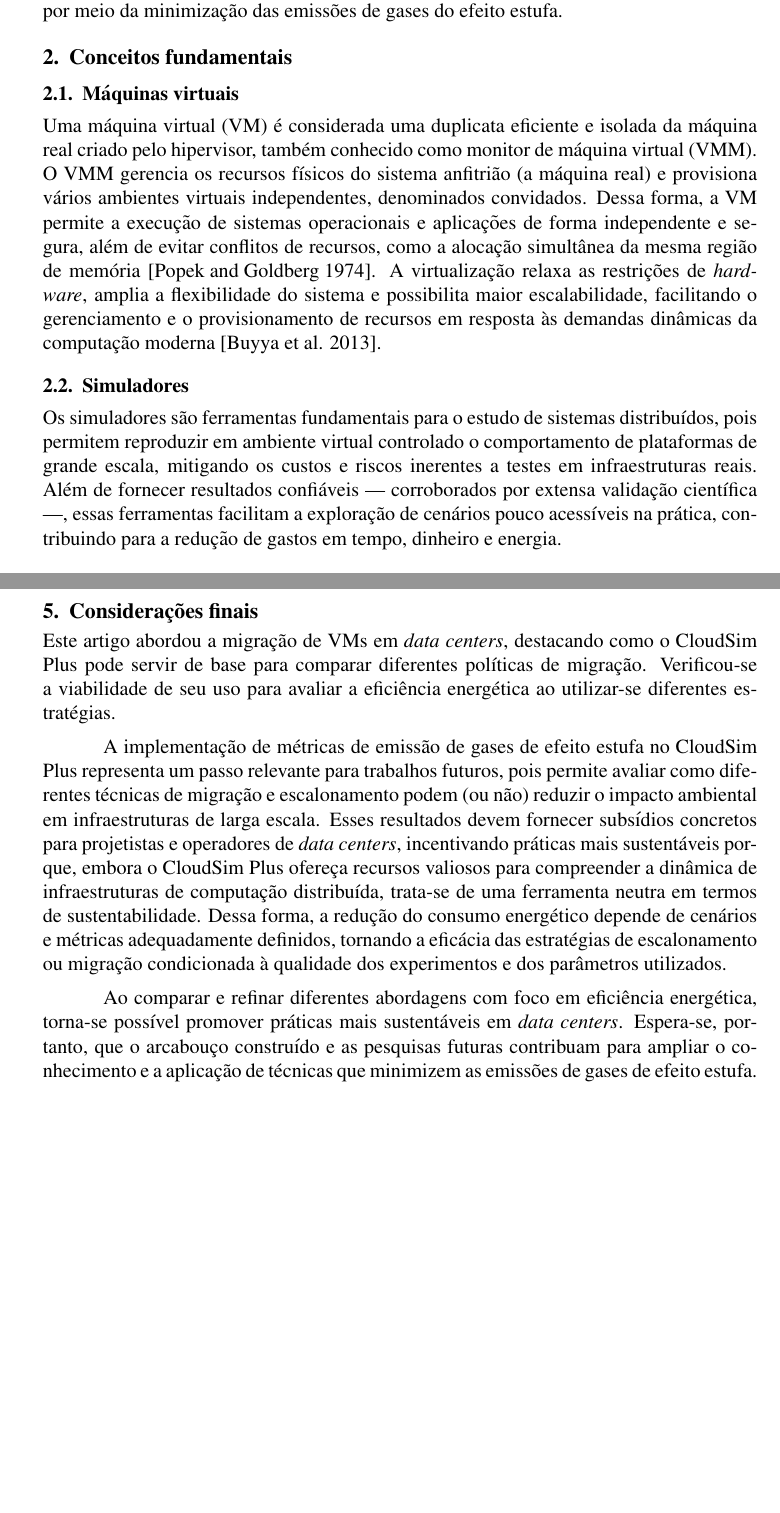
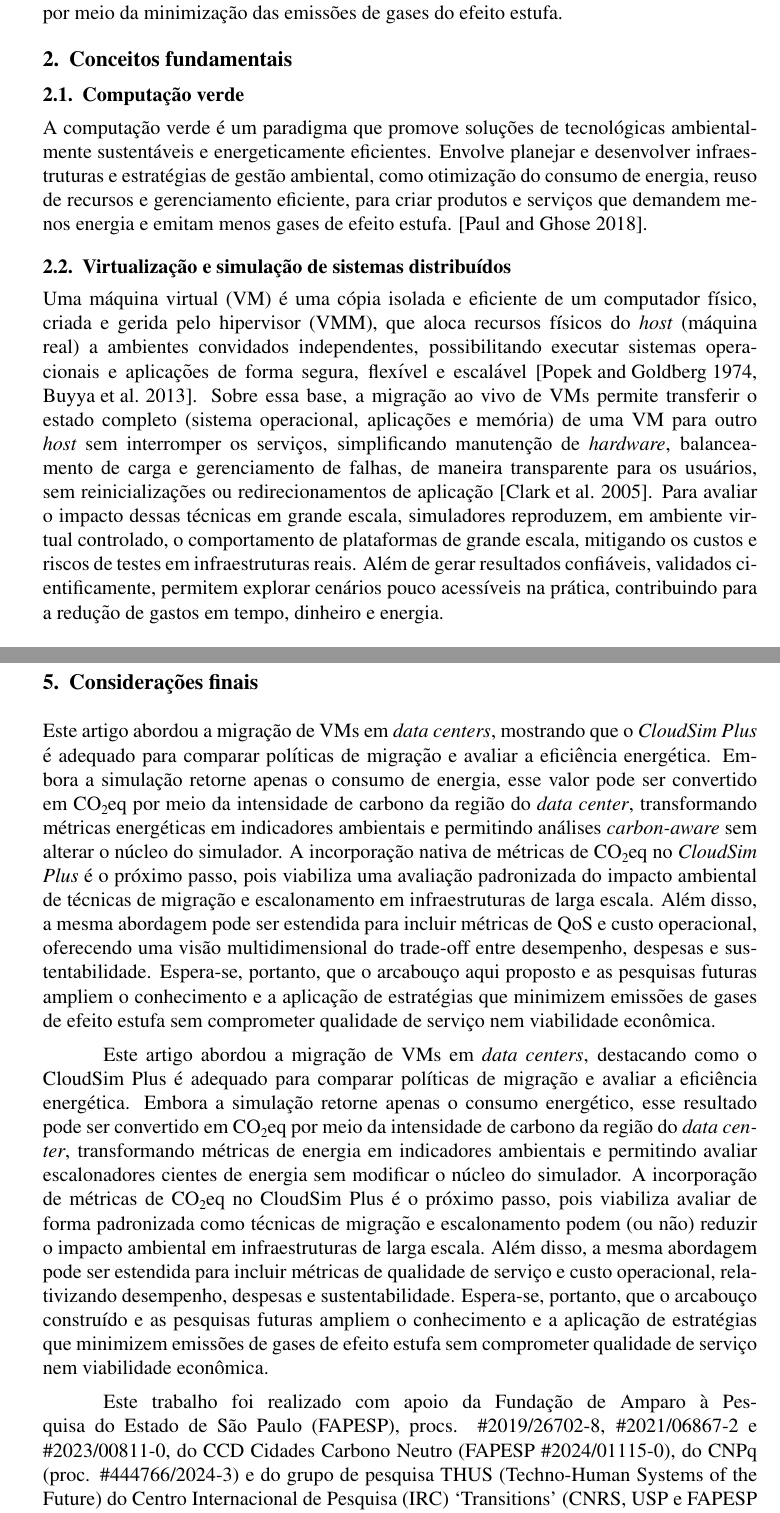
Before and after one commit to GuilhermeFernandes01/erad-sp-2025, a LaTeX paper (main.tex): two parts of pages 2 and 4 of 4 before the commit and two parts of pages 2 and 4 of 5 after it, joined at a grey line, cut so that both start at the same text, the shorter picture padded with empty space. Compiled offline with pdfLaTeX.

Commit message:
revisão do artigo

```diff
--- a/main.tex
+++ b/main.tex
@@ -56,14 +55,13 @@ Uma estratégia promissora para mitigar as emissões de gases do efeito estufa n
 Diante desse contexto, este trabalho propõe a realização de experimentos com simuladores para identificar e avaliar algoritmos, ou combinações destes, que possam superar as soluções atualmente disponíveis, com o objetivo de reduzir o impacto ambiental por meio da minimização das emissões de gases do efeito estufa.
 
 \section{Conceitos fundamentais}
-\subsection{Máquinas virtuais}
-Uma máquina virtual (VM) é considerada uma duplicata eficiente e isolada da máquina real criado pelo hipervisor, também conhecido como monitor de máquina virtual (VMM). O VMM gerencia os recursos físicos do sistema anfitrião (a máquina real) e provisiona vários ambientes virtuais independentes, denominados convidados. Dessa forma, a VM permite a execução de sistemas operacionais e aplicações de forma independente e segura, além de evitar conflitos de recursos, como a alocação simultânea da mesma região de memória \cite{popek:74}. A virtualização relaxa as restrições de \textit{hardware}, amplia a flexibilidade do sistema e possibilita maior escalabilidade, facilitando o gerenciamento e o provisionamento de recursos em resposta às demandas dinâmicas da computação moderna \cite{buyya:13}.
+\subsection{Computação verde}
+A computação verde é um paradigma que promove soluções de tecnológicas ambientalmente sustentáveis e energeticamente eficientes. Envolve planejar e desenvolver infraestruturas e estratégias de gestão ambiental, como otimização do consumo de energia, reuso de recursos e gerenciamento eficiente, para criar produtos e serviços que demandem menos energia e emitam menos gases de efeito estufa. \cite{paul:2018}.
 
-\subsection{Simuladores}
-Os simuladores são ferramentas fundamentais para o estudo de sistemas distribuídos, pois permitem reproduzir em ambiente virtual controlado o comportamento de plataformas de grande escala, mitigando os custos e riscos inerentes a testes em infraestruturas reais. Além de fornecer resultados confiáveis --- corroborados por extensa validação científica ---, essas ferramentas facilitam a exploração de cenários pouco acessíveis na prática, contribuindo para a redução de gastos em tempo, dinheiro e energia.
+\subsection{Virtualização e simulação de sistemas distribuídos}
+Uma máquina virtual (VM) é uma cópia isolada e eficiente de um computador físico, criada e gerida pelo hipervisor (VMM), que aloca recursos físicos do \textit{host} (máquina real) a ambientes convidados independentes, possibilitando executar sistemas operacionais e aplicações de forma segura, flexível e escalável \cite{popek:74,buyya:13}. Sobre essa base, a migração ao vivo de VMs permite transferir o estado completo (sistema operacional, aplicações e memória) de uma VM para outro \textit{host} sem interromper os serviços, simplificando manutenção de \textit{hardware}, balanceamento de carga e gerenciamento de falhas, de maneira transparente para os usuários, sem reinicializações ou redirecionamentos de aplicação \cite{clark:2005}. Para avaliar o impacto dessas técnicas em grande escala, simuladores reproduzem, em ambiente virtual controlado, o comportamento de plataformas de grande escala, mitigando os custos e riscos de testes em infraestruturas reais. Além de gerar resultados confiáveis, validados cientificamente, permitem explorar cenários pouco acessíveis na prática, contribuindo para a redução de gastos em tempo, dinheiro e energia.
 
 \section{Desafios em simulações cientes de emissões}
-
 A incorporação da análise de emissões de \ch{CO2} em simuladores apresenta desafios relacionados à modelagem do consumo energético. Essa tarefa requer a obtenção e integração de dados específicos que diferenciem fontes renováveis de não renováveis, além da implementação de componentes capazes de mensurar o impacto das estratégias de escalonamento na eficiência energética. Por vezes, é necessário desenvolver módulos adicionais ou realizar adaptações personalizadas nos simuladores para capturar de forma adequada essas variáveis ambientais.
 
 De forma complementar, comparar algoritmos de escalonamento em cenários que priorizam sustentabilidade impõe desafios. Cada abordagem pode privilegiar aspectos distintos --- como latência, qualidade de serviço, custo, consumo de energia ou emissões de \ch{CO2} --- e utilizar modelos e métricas variados \cite{kumar:19}. Essa diversidade dificulta a obtenção de resultados diretamente comparáveis, principalmente quando os algoritmos são testados em simuladores diferentes. \textit{Frameworks} como o CloudSim Plus \cite{silva:17} oferecem uma base flexível que pode ser expandida com módulos de análise de emissões, facilitando a exploração de novas estratégias para otimização de recursos e redução dos impactos ambientais gerados pelos \textit{data centers}.
@@ -79,12 +77,11 @@ Os resultados indicam que a política \textit{Best Fit} superou a \textit{First
 O código-fonte dos experimentos está disponível publicamente em um repositório no GitHub\footnote{\url{https://github.com/GuilhermeFernandes01/migrations-simulations-algorithms-cloudsimplus/tree/erad-sp-2025}}, acompanhado de instruções detalhadas sobre como executar os testes e analisar os resultados. Essa disponibilização visa facilitar a reprodução dos experimentos e a ampliação dos estudos por outros pesquisadores interessados em avaliar ou aprimorar estratégias de migração de VMs em \textit{data centers}.
 
 \section{Considerações finais}
+Este artigo abordou a migração de VMs em \textit{data centers}, mostrando que o \textit{CloudSim Plus} é adequado para comparar políticas de migração e avaliar a eficiência energética. Embora a simulação retorne apenas o consumo de energia, esse valor pode ser convertido em \ch{CO2eq} por meio da intensidade de carbono da região do \textit{data center}, transformando métricas energéticas em indicadores ambientais e permitindo análises \emph{carbon-aware} sem alterar o núcleo do simulador. A incorporação nativa de métricas de \ch{CO2eq} no \textit{CloudSim Plus} é o próximo passo, pois viabiliza uma avaliação padronizada do impacto ambiental de técnicas de migração e escalonamento em infraestruturas de larga escala. Além disso, a mesma abordagem pode ser estendida para incluir métricas de QoS e custo operacional, oferecendo uma visão multidimensional do trade-off entre desempenho, despesas e sustentabilidade. Espera-se, portanto, que o arcabouço aqui proposto e as pesquisas futuras ampliem o conhecimento e a aplicação de estratégias que minimizem emissões de gases de efeito estufa sem comprometer qualidade de serviço nem viabilidade econômica.
 
-Este artigo abordou a migração de VMs em \textit{data centers}, destacando como o CloudSim Plus pode servir de base para comparar diferentes políticas de migração. Verificou-se a viabilidade de seu uso para avaliar a eficiência energética ao utilizar-se diferentes estratégias.
+Este artigo abordou a migração de VMs em \textit{data centers}, destacando como o CloudSim Plus é adequado para comparar políticas de migração e avaliar a eficiência energética. Embora a simulação retorne apenas o consumo energético, esse resultado pode ser convertido em \ch{CO2eq} por meio da intensidade de carbono da região do \textit{data center}, transformando métricas de energia em indicadores ambientais e permitindo avaliar escalonadores cientes de energia sem modificar o núcleo do simulador. A incorporação de métricas de \ch{CO2eq} no CloudSim Plus é o próximo passo, pois viabiliza avaliar de forma padronizada como técnicas de migração e escalonamento podem (ou não) reduzir o impacto ambiental em infraestruturas de larga escala. Além disso, a mesma abordagem pode ser estendida para incluir métricas de qualidade de serviço e custo operacional, relativizando desempenho, despesas e sustentabilidade. Espera-se, portanto, que o arcabouço construído e as pesquisas futuras ampliem o conhecimento e a aplicação de estratégias que minimizem emissões de gases de efeito estufa sem comprometer qualidade de serviço nem viabilidade econômica.
 
-A implementação de métricas de emissão de gases de efeito estufa no CloudSim Plus representa um passo relevante para trabalhos futuros, pois permite avaliar como diferentes técnicas de migração e escalonamento podem (ou não) reduzir o impacto ambiental em infraestruturas de larga escala. Esses resultados devem fornecer subsídios concretos para projetistas e operadores de \textit{data centers}, incentivando práticas mais sustentáveis porque, embora o CloudSim Plus ofereça recursos valiosos para compreender a dinâmica de infraestruturas de computação distribuída, trata-se de uma ferramenta neutra em termos de sustentabilidade. Dessa forma, a redução do consumo energético depende de cenários e métricas adequadamente definidos, tornando a eficácia das estratégias de escalonamento ou migração condicionada à qualidade dos experimentos e dos parâmetros utilizados.
-
-Ao comparar e refinar diferentes abordagens com foco em eficiência energética, torna-se possível promover práticas mais sustentáveis em \textit{data centers}. Espera-se, portanto, que o arcabouço construído e as pesquisas futuras contribuam para ampliar o conhecimento e a aplicação de técnicas que minimizem as emissões de gases de efeito estufa.
+Este trabalho foi realizado com apoio da Fundação de Amparo à Pesquisa do Estado de São Paulo (FAPESP), procs. \mbox{\#2019/26702-8}, \mbox{\#2021/06867-2} e \mbox{\#2023/00811-0}, do CCD Cidades Carbono Neutro (FAPESP \mbox{\#2024/01115-0}), do CNPq (proc. \mbox{\#444766/2024-3}) e do grupo de pesquisa THUS (Techno-Human Systems of the Future) do Centro Internacional de Pesquisa (IRC) `Transitions' (CNRS, USP e FAPESP CIP \mbox{\#2025/01171-0}).
 
 \renewcommand{\refname}{Referências}
 \bibliographystyle{sbc}
```
Also changed, not shown: sbc-template.bib (+24 -0 lines), main.tex (7 more changed lines).
